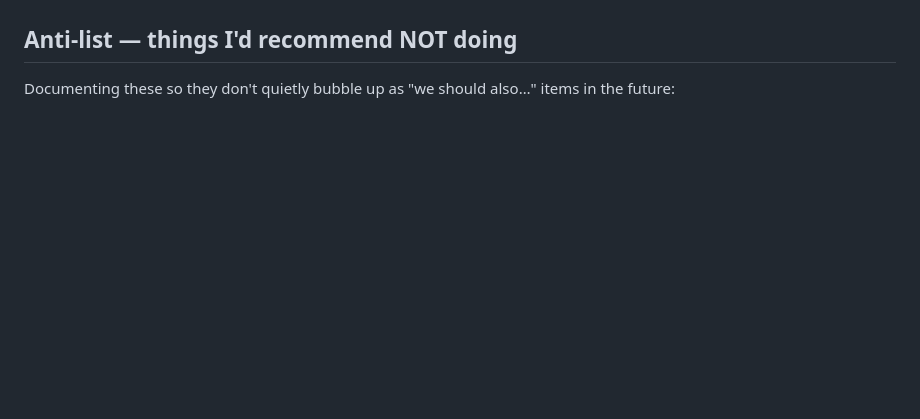
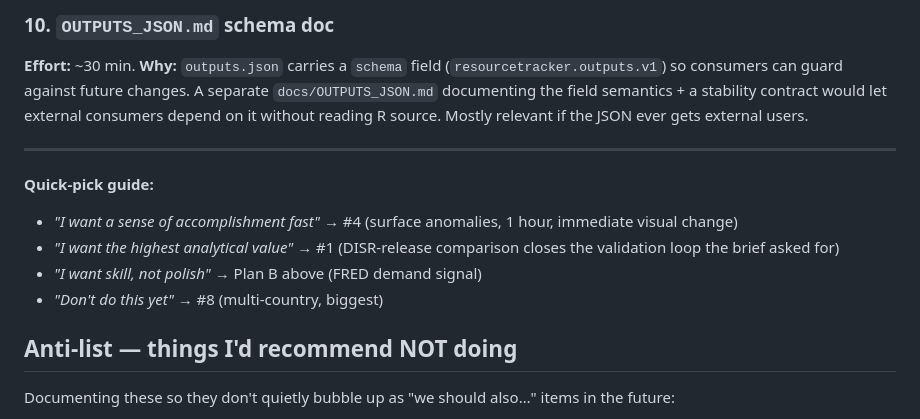
Before and after one commit to DavidAStephan/ResourceExplorer, a Markdown page: docs/ROADMAP.md, the part around one of its changes. Rendered like a GitHub page; blank space fills up the shorter version.

```diff
--- a/docs/ROADMAP.md
+++ b/docs/ROADMAP.md
@@ -74,3 +163,22 @@ scope.
+### 10. `OUTPUTS_JSON.md` schema doc
+
+**Effort:** ~30 min. **Why:** `outputs.json` carries a `schema` field
+(`resourcetracker.outputs.v1`) so consumers can guard against future
+changes. A separate `docs/OUTPUTS_JSON.md` documenting the field
+semantics + a stability contract would let external consumers depend
+on it without reading R source. Mostly relevant if the JSON ever gets
+external users.
+
+---
+
+**Quick-pick guide:**
+
+- *"I want a sense of accomplishment fast"* → #4 (surface anomalies,
+  1 hour, immediate visual change)
+- *"I want the highest analytical value"* → #1 (DISR-release comparison
+  closes the validation loop the brief asked for)
+- *"I want skill, not polish"* → Plan B above (FRED demand signal)
+- *"Don't do this yet"* → #8 (multi-country, biggest)
 
 ## Anti-list — things I'd recommend NOT doing
 
```
Also changed, not shown: other parts of docs/ROADMAP.md (+89 -0 lines).
